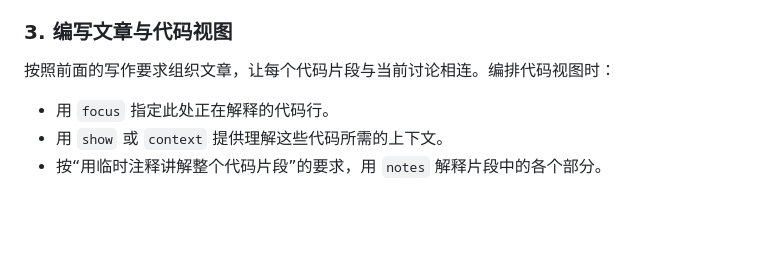
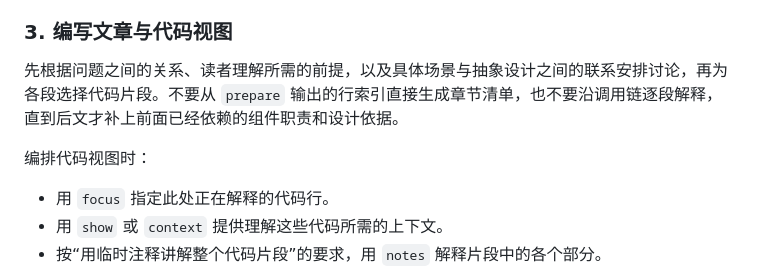
Before and after one commit to Alex907795990/code-board, a Markdown page: SKILL.md, the part around one of its changes. Rendered like a GitHub page; blank space fills up the shorter version.

```diff
--- a/SKILL.md
+++ b/SKILL.md
@@ -192,7 +231,9 @@ python "<skill>/scripts/code-board.py" prepare "<work>/scope.yaml" --out "<work>
 
 ### 3. 编写文章与代码视图
 
-按照前面的写作要求组织文章，让每个代码片段与当前讨论相连。编排代码视图时：
+先根据问题之间的关系、读者理解所需的前提，以及具体场景与抽象设计之间的联系安排讨论，再为各段选择代码片段。不要从 `prepare` 输出的行索引直接生成章节清单，也不要沿调用链逐段解释，直到后文才补上前面已经依赖的组件职责和设计依据。
+
+编排代码视图时：
 
 - 用 `focus` 指定此处正在解释的代码行。
 - 用 `show` 或 `context` 提供理解这些代码所需的上下文。
```
Also changed, not shown: other parts of SKILL.md (+39 -0 lines).
